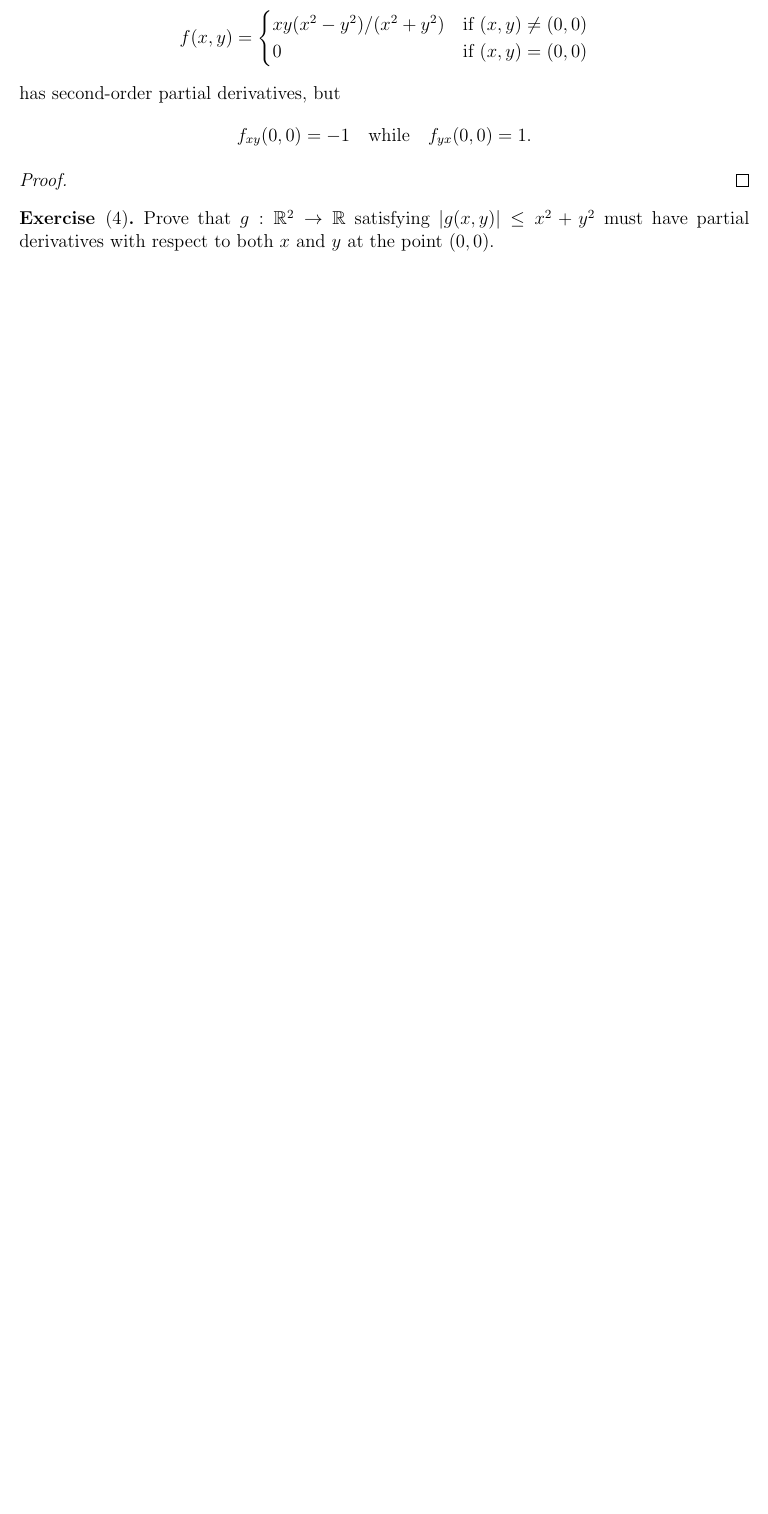
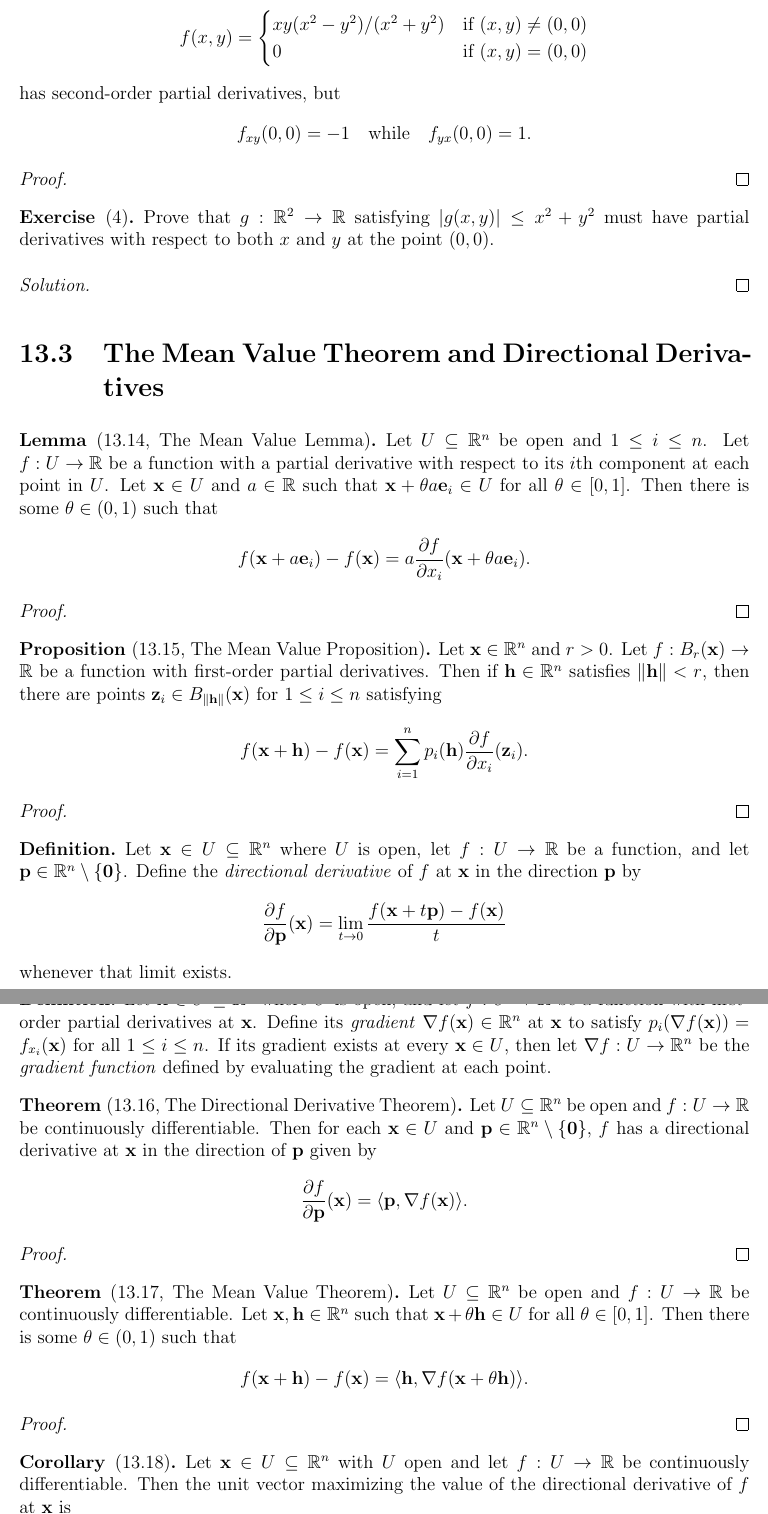
Before and after one commit to StevenClontz/teaching-2016-spring-math-3142, a LaTeX book (notes.tex): part of page 26 of 28 before the commit and two parts of pages 26 and 27 of 30 after it, the two joined at a grey line, cut so that both start at the same text, the shorter picture padded with empty space. Compiled offline with pdfLaTeX.

Commit message:
add 13.3

```diff
--- a/notes.tex
+++ b/notes.tex
@@ -1664,3 +1667,104 @@ and the Scalar Product}
 \end{solution}
 
 
+\section{The Mean Value Theorem and Directional Derivatives}
+
+\begin{lemma}[13.14, The Mean Value Lemma]
+  Let \(U\subseteq\mb R^n\) be open and \(1\leq i\leq n\). Let
+  \(f:U\to\mb R\) be a function with a partial derivative with respect to its
+  \(i\)th component at each point in \(U\). Let \(\vect x\in U\) and
+  \(a\in\mb R\) such that \(\vect x+\theta a\vect e_i\in U\) for all
+  \(\theta\in[0,1]\). Then there is some \(\theta\in(0,1)\) such that
+  \[
+    f(\vect x+a\vect e_i)
+      -
+    f(\vect x)
+      =
+    a\frac{\partial f}{\partial x_i}(\vect x+\theta a\vect e_i)
+  .\]
+\end{lemma}
+\begin{proof}
+
+\end{proof}
+
+\begin{proposition}[13.15, The Mean Value Proposition]
+  Let \(\vect x\in\mb R^n\) and \(r>0\). Let \(f:B_r(\vect x)\to\mb R\)
+  be a function with first-order partial derivatives. Then if
+  \(\vect h\in\mb R^n\) satisfies \(\|\vect h\|<r\), then
+  there are points \(\vect z_i\in B_{\|\vect h\|}(\vect x)\) for
+  \(1\leq i\leq n\) satisfying
+  \[
+    f(\vect x+\vect h)
+      -
+    f(\vect x)
+      =
+    \sum_{i=1}^n
+    p_i(\vect h)
+    \frac{\partial f}{\partial x_i}(\vect z_i)
+  .\]
+\end{proposition}
+\begin{proof}
+
+\end{proof}
+
+\begin{definition}
+  Let \(\vect x\in U\subseteq\mb R^n\) where \(U\) is open, let
+  \(f:U\to\mb R\) be a function, and let
+  \(\vect p\in\mb R^n\setminus\{\vect 0\}\). Define the
+  \textit{directional derivative} of \(f\) at \(\vect x\) in the direction
+  \(\vect p\) by
+  \[
+    \frac{\partial f}{\partial \vect p}(\vect x)
+      =
+    \lim_{t\to 0}\frac{f(\vect x+t\vect p)-f(\vect x)}{t}
+  \]
+  whenever that limit exists.
+\end{definition}
+
+\begin{definition}
+  Let \(\vect x\in U\subseteq\mb R^n\) where \(U\) is open, and let
+  \(f:U\to\mb R\) be a function with first-order partial derivatives
+  at \(\vect x\). Define its \textit{gradient} \(\nabla f(\vect x)\in\mb R^n\)
+  at \(\vect x\) to satisfy \(p_i(\nabla f(\vect x))=f_{x_i}(\vect x)\)
+  for all \(1\leq i\leq n\).
+  If its gradient exists at every \(\vect x\in U\), then let
+  \(\nabla f:U\to\mb R^n\) be the \textit{gradient function}
+  defined by evaluating the gradient at each point.
+\end{definition}
+
+\begin{theorem}[13.16, The Directional Derivative Theorem]
+  Let \(U\subseteq\mb R^n\) be open and \(f:U\to\mb R\) be continuously
+  differentiable. Then for each \(\vect x\in U\) and
+  \(\vect p\in\mb R^n\setminus\{\vect 0\}\), \(f\) has a directional derivative
+  at \(\vect x\) in the direction of \(\vect p\) given by
+  \[
+    \frac{\partial f}{\partial \vect p}(\vect x)
+      =
+    \<\vect p,\nabla f(\vect x)\>
+  .\]
+\end{theorem}
+\begin{proof}
+
+\end{proof}
+
+\begin{theorem}[13.17, The Mean Value Theorem]
+  Let \(U\subseteq\mb R^n\) be open and \(f:U\to\mb R\) be continuously
+  differentiable. Let \(\vect x,\vect h\in \mb R^n\)
+  such that \(\vect x+\theta \vect h\in U\) for all
+  \(\theta\in[0,1]\). Then there is some \(\theta\in(0,1)\) such that
+  \[
+    f(\vect x+\vect h)
+      -
+    f(\vect x)
+      =
+    \<\vect h,\nabla f(\vect x+\theta\vect h)\>
+  .\]
+\end{theorem}
+\begin{proof}
+
+\end{proof}
+
+\begin{corollary}[13.18]
+  Let \(\vect x\in U\subseteq\mb R^n\) with \(U\) open and let \(f:U\to\mb R\)
+  be continuously differentiable. Then the unit vector maximizing
+  the value of the directional derivative of \(f\) at \(\vect x\) is
```
Also changed, not shown: notes.pdf, notes.tex (34 more changed lines).
